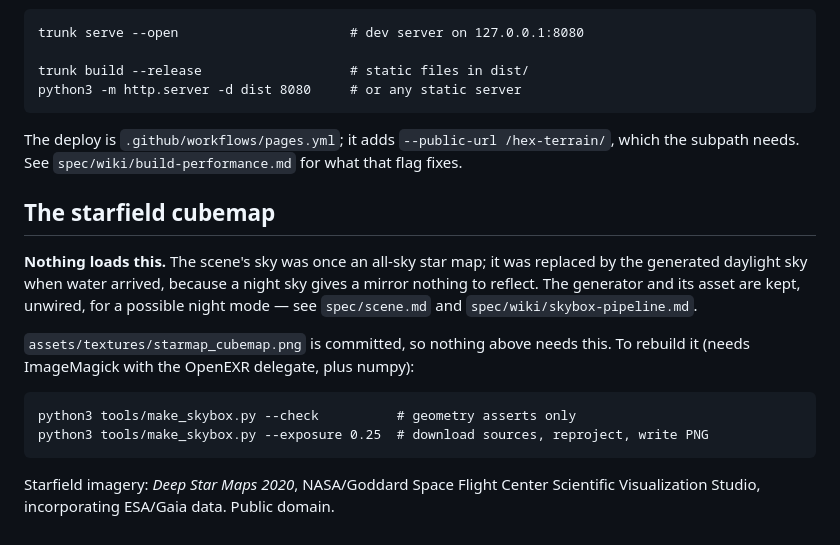
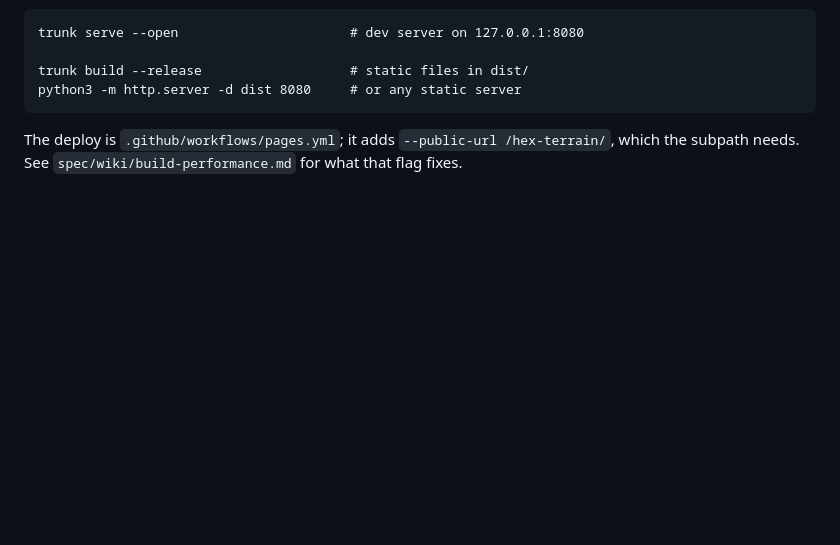
Before and after one commit to DavidAntliff/hex-terrain, a Markdown page: README.md, the part around the change. Drawn GitHub-style; blank space fills up the shorter version.

```diff
--- a/README.md
+++ b/README.md
@@ -119,19 +119,3 @@ Pages serves it gzipped.
 
 The deploy is `.github/workflows/pages.yml`; it adds `--public-url /hex-terrain/`, which the
 subpath needs. See `spec/wiki/build-performance.md` for what that flag fixes.
-
-## The starfield cubemap
-
-**Nothing loads this.** The scene's sky was once an all-sky star map; it was replaced by the
-generated daylight sky when water arrived, because a night sky gives a mirror nothing to reflect.
-The generator and its asset are kept, unwired, for a possible night mode — see `spec/scene.md` and
-`spec/wiki/skybox-pipeline.md`.
-
-`assets/textures/starmap_cubemap.png` is committed, so nothing above needs this. To rebuild it
-(needs ImageMagick with the OpenEXR delegate, plus numpy):
-
-    python3 tools/make_skybox.py --check          # geometry asserts only
-    python3 tools/make_skybox.py --exposure 0.25  # download sources, reproject, write PNG
-
-Starfield imagery: *Deep Star Maps 2020*, NASA/Goddard Space Flight Center Scientific
-Visualization Studio, incorporating ESA/Gaia data. Public domain.
```
